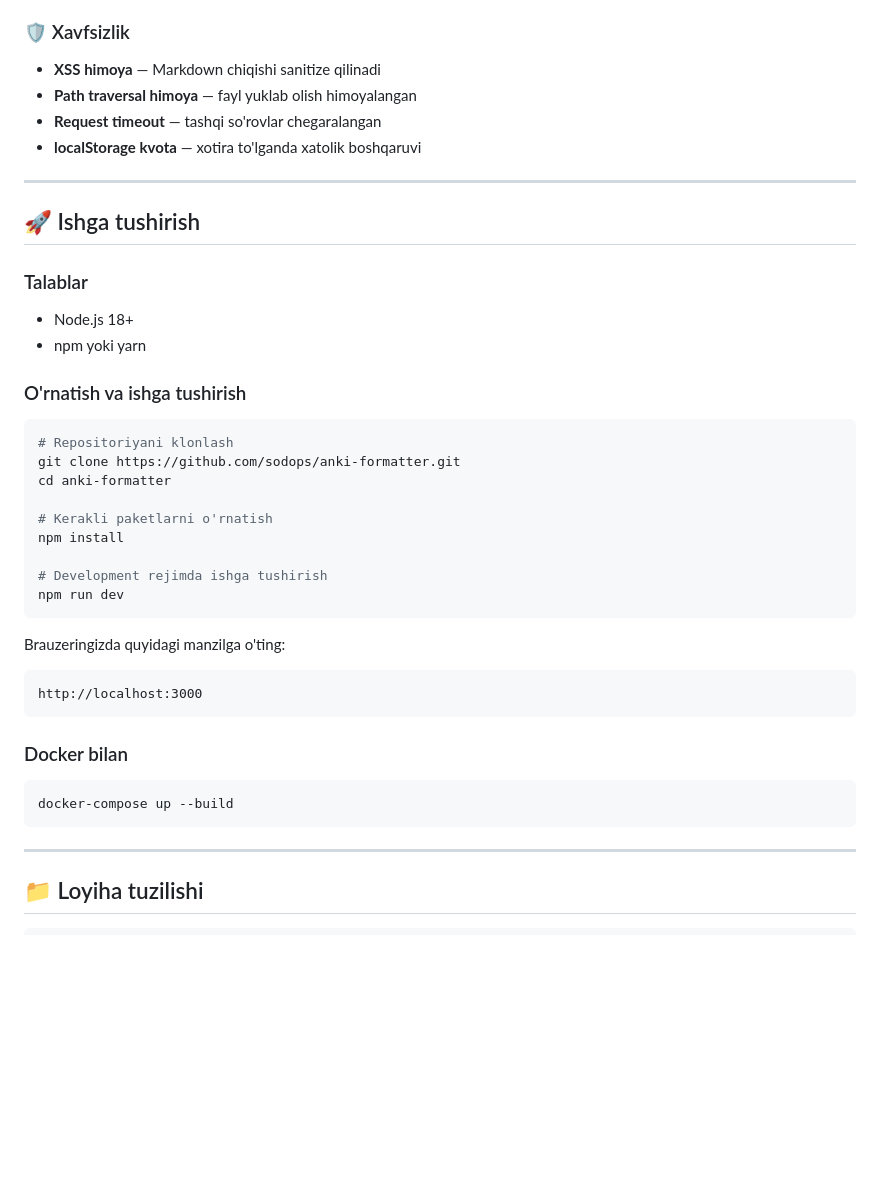
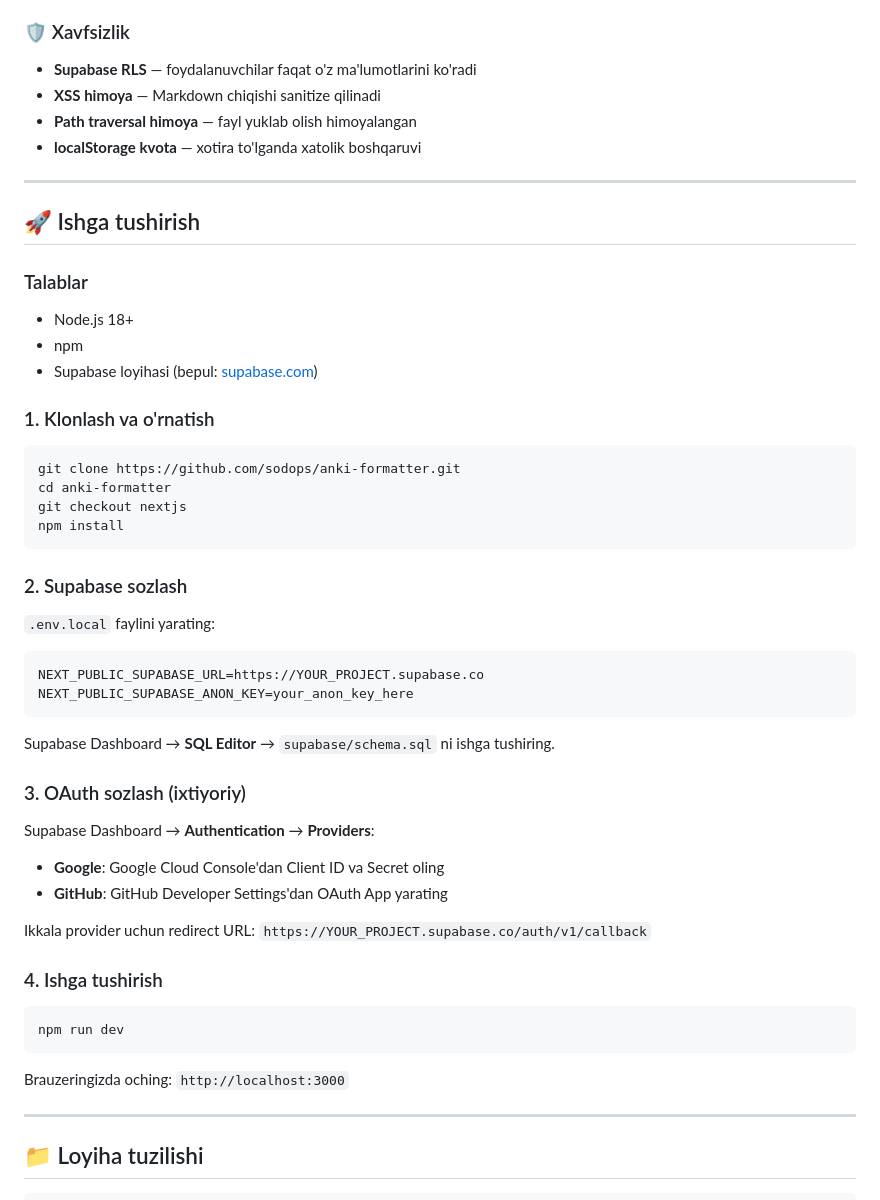
Before and after one commit to sodops/anki-formatter, a Markdown page: README.md, the part around one of its changes. Drawn GitHub-style; blank space fills up the shorter version.

````diff
--- a/README.md
+++ b/README.md
@@ -68,9 +86,9 @@ Zamonaviy flashcard o'rganish platformasi — **Spaced Repetition (SM-2)** algor
 
 ### 🛡️ Xavfsizlik
 
+- **Supabase RLS** — foydalanuvchilar faqat o'z ma'lumotlarini ko'radi
 - **XSS himoya** — Markdown chiqishi sanitize qilinadi
 - **Path traversal himoya** — fayl yuklab olish himoyalangan
-- **Request timeout** — tashqi so'rovlar chegaralangan
 - **localStorage kvota** — xotira to'lganda xatolik boshqaruvi
 
 ---
@@ -80,33 +98,45 @@ Zamonaviy flashcard o'rganish platformasi — **Spaced Repetition (SM-2)** algor
 ### Talablar
 
 - Node.js 18+
-- npm yoki yarn
+- npm
+- Supabase loyihasi (bepul: [supabase.com](https://supabase.com))
 
-### O'rnatish va ishga tushirish
+### 1. Klonlash va o'rnatish
 
 ```bash
-# Repositoriyani klonlash
 git clone https://github.com/sodops/anki-formatter.git
 cd anki-formatter
+git checkout nextjs
+npm install
+```
 
-# Kerakli paketlarni o'rnatish
-npm install
+### 2. Supabase sozlash
 
-# Development rejimda ishga tushirish
+`.env.local` faylini yarating:
+
+```env
+NEXT_PUBLIC_SUPABASE_URL=https://YOUR_PROJECT.supabase.co
+NEXT_PUBLIC_SUPABASE_ANON_KEY=your_anon_key_here
+```
+
+Supabase Dashboard → **SQL Editor** → `supabase/schema.sql` ni ishga tushiring.
+
+### 3. OAuth sozlash (ixtiyoriy)
+
+Supabase Dashboard → **Authentication** → **Providers**:
+
+- **Google**: Google Cloud Console'dan Client ID va Secret oling
+- **GitHub**: GitHub Developer Settings'dan OAuth App yarating
+
+Ikkala provider uchun redirect URL: `https://YOUR_PROJECT.supabase.co/auth/v1/callback`
+
+### 4. Ishga tushirish
+
+```bash
 npm run dev
 ```
 
-Brauzeringizda quyidagi manzilga o'ting:
-
-```
-http://localhost:3000
-```
-
-### Docker bilan
-
-```bash
-docker-compose up --build
-```
+Brauzeringizda oching: `http://localhost:3000`
 
 ---
 
````
Also changed, not shown: other parts of README.md (+93 -90 lines), CHANGELOG.md (+37 -0 lines).
